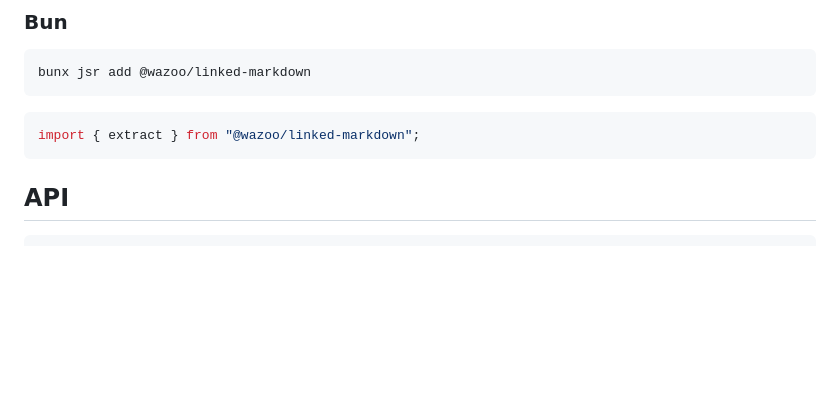
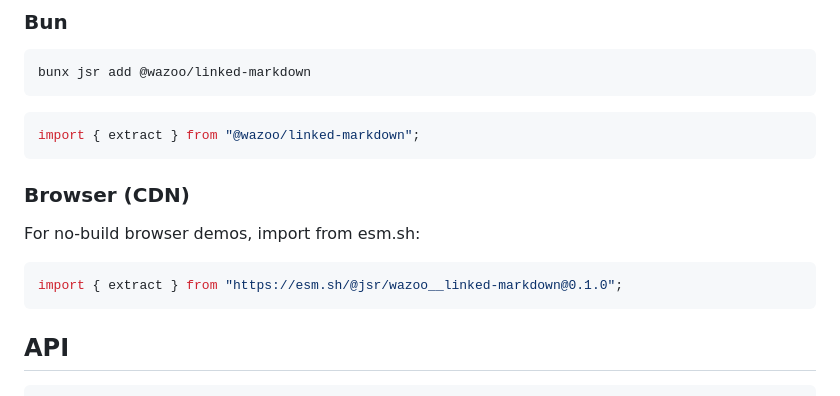
Before and after one commit to wazootech/linked-markdown-ts, a Markdown page: README.md, the part around the change. Rendered like a GitHub page; blank space fills up the shorter version.

Commit message:
Add browser CDN section using esm.sh

````diff
--- a/README.md
+++ b/README.md
@@ -36,6 +36,14 @@ bunx jsr add @wazoo/linked-markdown
 
 ```ts
 import { extract } from "@wazoo/linked-markdown";
+```
+
+### Browser (CDN)
+
+For no-build browser demos, import from esm.sh:
+
+```js
+import { extract } from "https://esm.sh/@jsr/wazoo__linked-markdown@0.1.0";
 ```
 
 ## API
````
